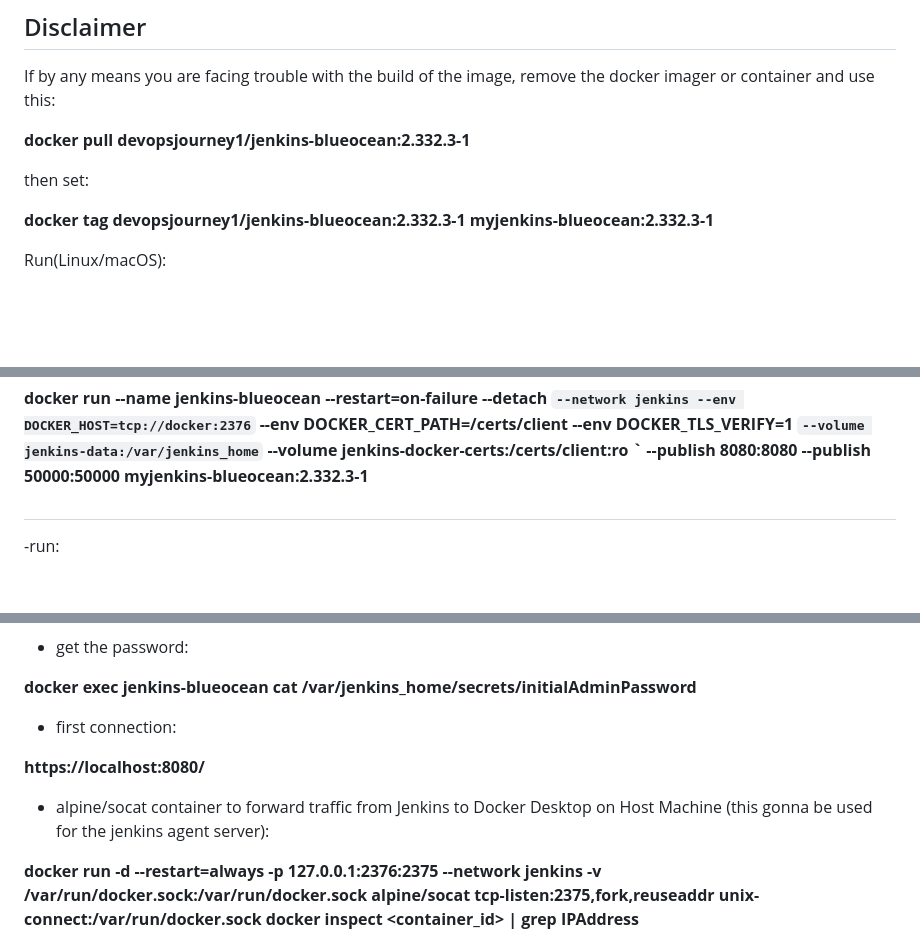
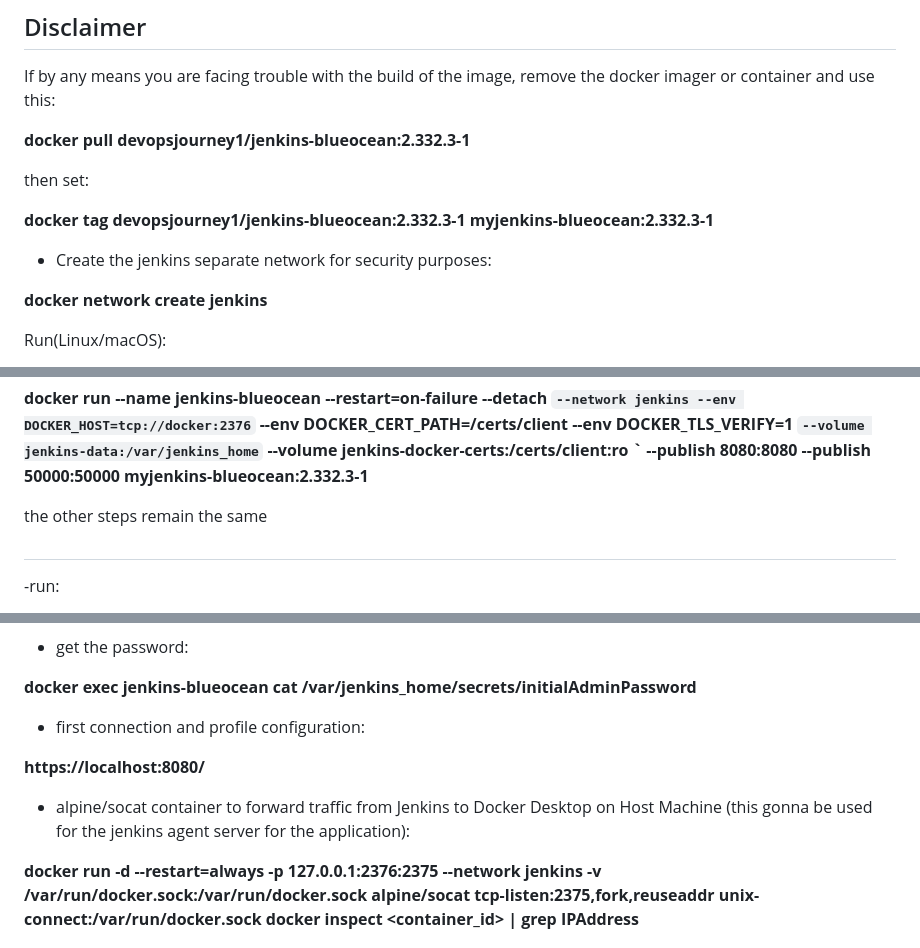
Before and after one commit to RJaegerC/Add-items-automation, a Markdown page: README.md, 3 parts joined by grey strips. Drawn GitHub-style; blank space fills up the shorter version.

```diff
--- a/README.md
+++ b/README.md
@@ -37,6 +37,10 @@ then set:
 
 **docker tag devopsjourney1/jenkins-blueocean:2.332.3-1 myjenkins-blueocean:2.332.3-1**
 
+- Create the jenkins separate network for security purposes:
+
+**docker network create jenkins**
+
 Run(Linux/macOS):
 
 **docker run --name jenkins-blueocean --restart=on-failure --detach \
@@ -55,6 +59,8 @@ Run(Windows)
   --volume jenkins-data:/var/jenkins_home `
   --volume jenkins-docker-certs:/certs/client:ro `
   --publish 8080:8080 --publish 50000:50000 myjenkins-blueocean:2.332.3-1**
+
+the other steps remain the same
 
 ##
 
@@ -89,11 +95,11 @@ Run(Windows)
 
 **docker exec jenkins-blueocean cat /var/jenkins_home/secrets/initialAdminPassword**
 
-- first connection:
+- first connection and profile configuration:
 
 **https://localhost:8080/**
 
-- alpine/socat container to forward traffic from Jenkins to Docker Desktop on Host Machine (this gonna be used for the jenkins agent server):
+- alpine/socat container to forward traffic from Jenkins to Docker Desktop on Host Machine (this gonna be used for the jenkins agent server for the application):
 
 **docker run -d --restart=always -p 127.0.0.1:2376:2375 --network jenkins -v /var/run/docker.sock:/var/run/docker.sock alpine/socat tcp-listen:2375,fork,reuseaddr unix-connect:/var/run/docker.sock
 docker inspect <container_id> | grep IPAddress**
```
